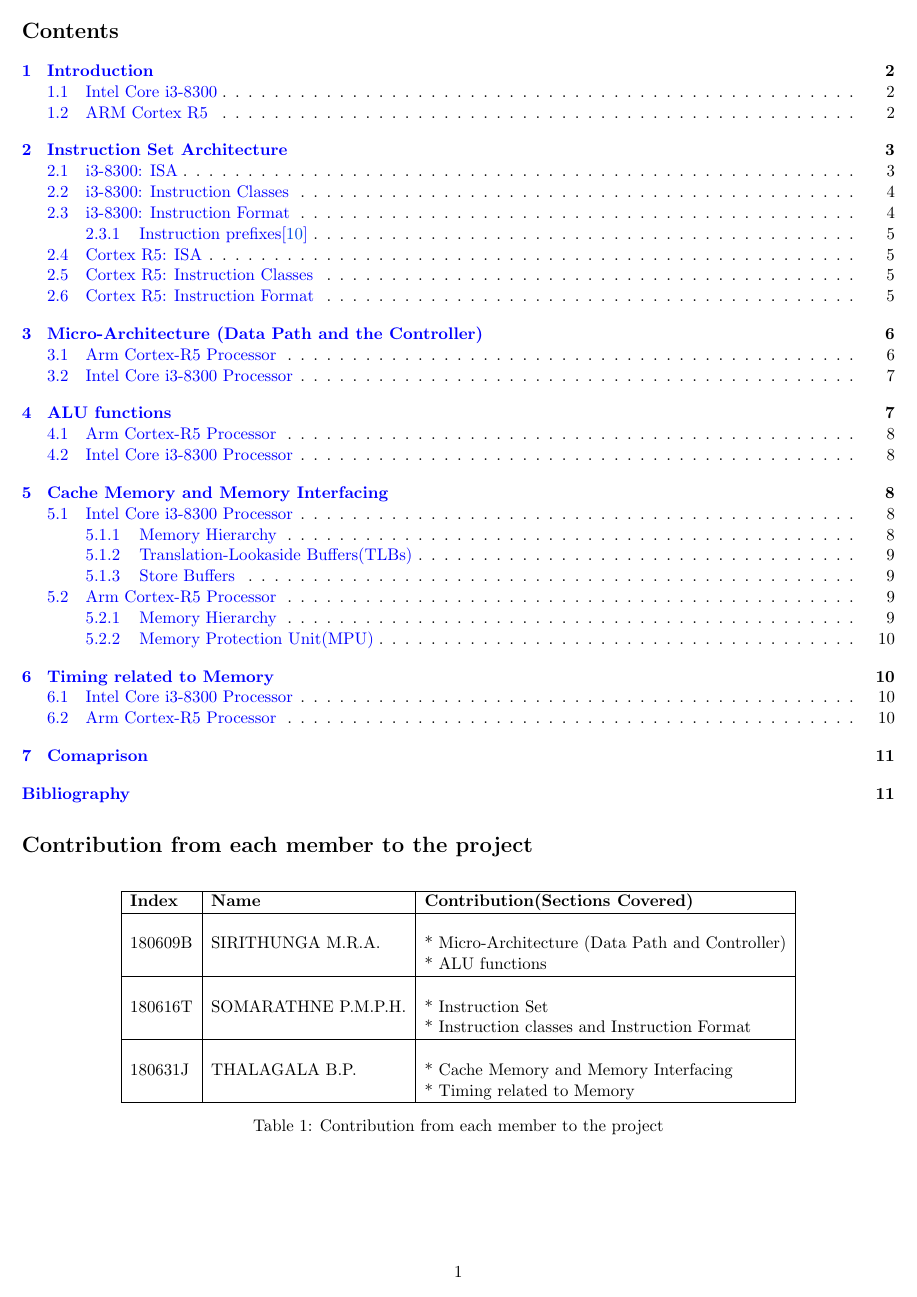
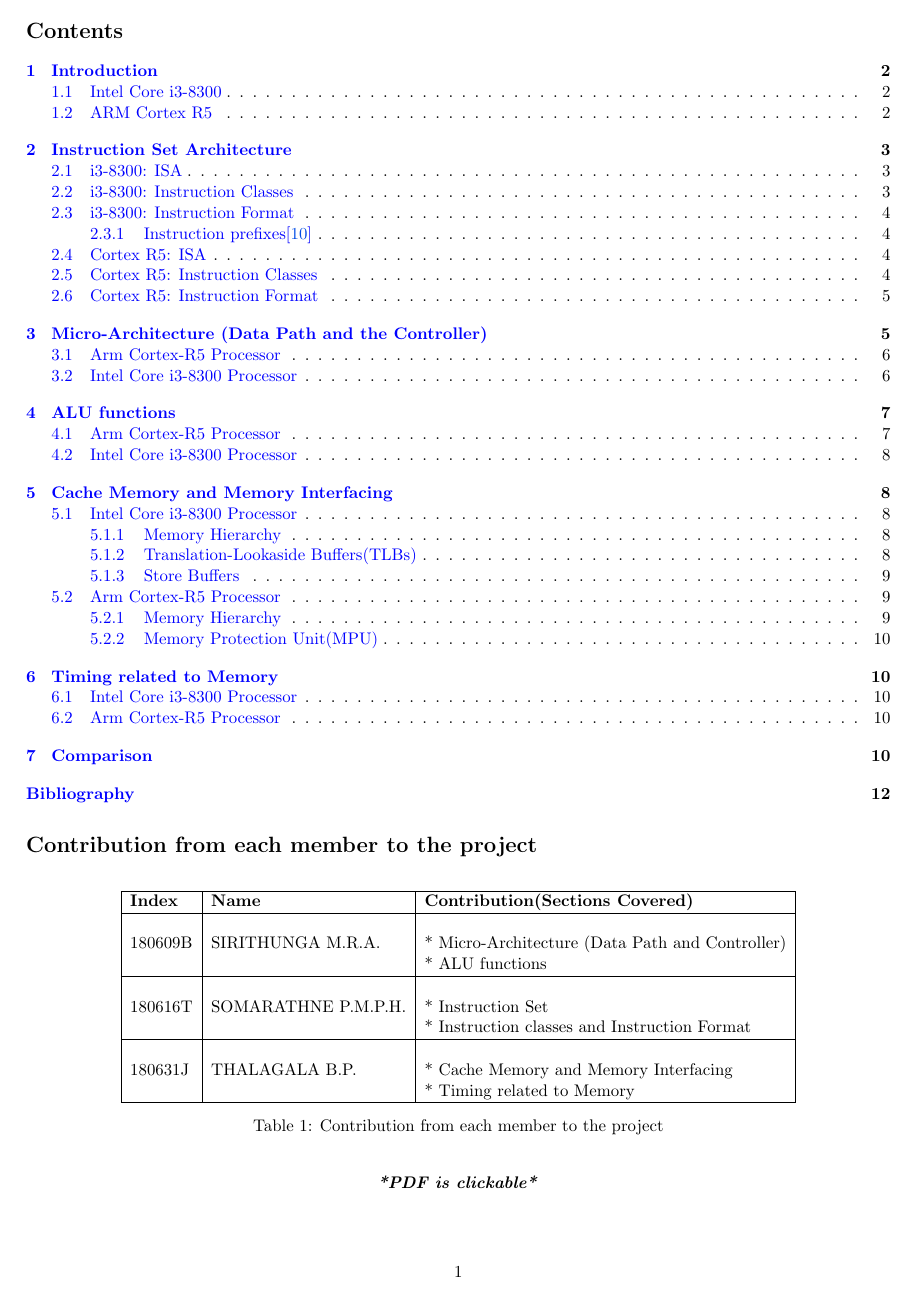
Before and after one commit to bimalka98/EN2030-Processor-Dissection, a LaTeX document (Processor dissection/Processordisection.tex, which reads Processor dissection/settings/page.tex): page 2 of 12 before the commit and page 2 of 13 after it. The pictures show the PDF file Processor dissection/Processordisection.pdf that the author committed with the source.

Commit message:
Assignment completed. Review 1

```diff
--- a/Processor dissection/Processordisection.tex
+++ b/Processor dissection/Processordisection.tex
@@ -32,3 +32,5 @@
 			\caption{Contribution from each member to the project}
 \end{table}
 
+\begin{center}
+	\textit{\textbf{*PDF is clickable*}}
@@ -59,7 +63,7 @@
 			\label{r5processor}
 	}\hspace{1.5cm}
 	\subfigure[A Single CPU]
-	{ \includegraphics[scale=0.38]{figures/r5core}
+	{ \includegraphics[scale=0.36]{figures/r5core}
 	\label{r5core}
 	}
 \caption{ARM Cortex R5 Processor}
@@ -71,16 +75,23 @@
 \section{Instruction Set Architecture}
 \subsection{i3-8300: ISA}
 Intel i3-8300 utilizes the x86-64 ISA developed by Intel. It is a 64-bit extension to the x86 architecture. This architecture has 64-bit wide registers, which support 32-bit operations as well. There are 16 general-purpose registers and several special purpose registers including RIP, RFLAGS, XMM \& MMX registers. RFLAGS is a 64-bit wide flags register. Common flags include Carry({\tt CF}), Parity({\tt PF}), Zero({\tt ZF}) and Overflow({\tt OF}). The instructions can be 1 to 15 bytes long. The source operands can be stored in registers, memory or instruction itself (immediate), while registers or memory can be used as the destination operands. All operands of an instruction cannot be in memory simultaneously.\\
-\textbf{Addressing modes supported\cite{x64asm}}\\
-1. \textbf{Immediate} - {\tt \$immediate\_operand}\\
-2. \textbf{Register} - {\tt register}\\
-3. \textbf{Memory direct} – {\tt memory\_address}\\
-4. \textbf{Memory indirect} – {\tt (register)}\\
-5. \textbf{Base displacement} – {\tt imm(register)}\\
-6. \textbf{Scaled index} – {\tt (reg1,reg2,scale)} memory address = reg1 + reg2*scale\\
-7. \textbf{Scaled index with displacement} – {\tt imm(reg1,reg2,scale)} memory address = imm + reg1 + reg2*scale\\\\
-\textbf{Some of the commonly used instructions in x86-64}\cite{i3dev}\\
-\begin{tabular}{l l c l l}
+
+\textbf{Addressing Modes Supported\cite{x64asm}}
+
+\begin{enumerate}[~~1.]
+\item \textbf{Immediate} - {\tt \$immediate\_operand}
+\item \textbf{Register} - {\tt register}
+\item \textbf{Memory direct} – {\tt memory\_address}
+\item \textbf{Memory indirect} – {\tt (register)}
+\item \textbf{Base displacement} – {\tt imm(register)}
+\item \textbf{Scaled index} – {\tt (reg1,reg2,scale)} memory address = reg1 + reg2*scale
+\item \textbf{Scaled index with displacement} – {\tt imm(reg1,reg2,scale)} memory address = imm + reg1 + reg2*scale
+\end{enumerate}
+
+\textbf{Some of the commonly used Instructions in x86-64}\cite{i3dev}\\
+
+\begin{center}
+	\begin{tabular}{l l c l l}
 {\tt nop} & No operation & & {\tt neg} & Negate\\
 {\tt mov} & Move to/from mem/reg & & {\tt and/or/not/xor} & Bitwise operations\\
 {\tt xchg} & Exchange & & {\tt shr/sar} & Shift right logical/arithmetic\\
@@ -111,30 +125,37 @@
 \subsection{i3-8300: Instruction Format}
 The general format of a x86-64 instruction is as follows and contains some optional fields which enhance the functionality of the instruction set. This can be considered as a variable length instruction set.
 \begin{figure}[H]
-\center
+\centering
 \includegraphics[width=0.90\textwidth]{figures/InsForm.jpg}
 \caption{{\small \textit{Allocation of bytes within an instruction}}\cite{i3dev}}
 \end{figure}
 The ModR/M byte and SIB byte together give addressing information when used.
 \begin{figure}[H]
-\center
+\centering
 \includegraphics[width=0.45\textwidth]{figures/ModRM.jpg}
 \includegraphics[width=0.45\textwidth]{figures/SIB.jpg}
 \caption{{\small \textit{Bit allocation within ModR/M byte and SIB byte}}\cite{i3dev}}
 \end{figure}
 \subsubsection{Instruction prefixes\cite{x64asm}}
-Any of the four instruction prefixes can be used to modify the instruction for extended functionality.\\
-1.	Lock and repeat prefixes, BND prefix\\
-2.	Branch hints, segment override prefixes({\tt CS, SS, DS, ES, FS, GS})\\
-3.	Operand size override prefixes\\
-4.	Address size override prefixes\\
+
+Any of the four instruction prefixes can be used to modify the instruction for extended functionality.
+\begin{enumerate}[~~1.]
+	\item	Lock and repeat prefixes, BND prefix
+	\item	Branch hints, segment override prefixes({\tt CS, SS, DS, ES, FS, GS})
+	\item	Operand size override prefixes
+	\item	Address size override prefixes
+\end{enumerate}
+
 \subsection{Cortex R5: ISA}
 Cortex-R5 utilizes the ARMv7-R architecture with Thumb-2 technology. This is a 32-bit RISC architecture. Instructions can be either 16 or 32-bits in length and almost all the instructions support conditional execution. The ISA can be considered as a load/store architecture as other operations only support operands from registers. There are 16-general purpose registers of which R13, R14 and R15 are used as stack pointer(SP), link register(LR) and program counter(PC), respectively. There is also a current program status register(CPSR) and a saved program status register(SPSR), which is only accessible to privileged software. The CPSR contains flag bits as well as some other fields. Coprocessor 15(CP15) is part of the processor that is responsible for control and error correction tasks. Only privileged software can access its commands and it has 16 32-bit primary registers for its operation.
 \subsection{Cortex R5: Instruction Classes}
 The instructions can be broadly categorized into 5 categories; ALU operations, data transfer operations, branch operations, SIMD/saturated operations and miscellaneous instructions.\cite{ARMpg}\\
+
 \textbf{1. ALU \& register operations}\\
+
 ALU operations can perform only on the registers or immediate values. The general format of an operation of this class is, {\tt Operation[cond][s] Rd, Rn, Operand2} where the {\tt cond} and {\tt s} can be used for conditional execution and signed arithmetic respectively. The {\tt Rd} and {\tt Rn} must be registers while {\tt Operand2} can be flexibly used for registers, immediate values or omitted. These operations also support special multiplication operations for efficient MAC ops.
-\begin{tabular}{l l c l l}
+\begin{center}
+	\begin{tabular}{l l c l l}
 {\tt ADC} & Add with carry & & {\tt ADD} & Add\\
 {\tt MOV} & Move between regs & & {\tt MVN} & Move NOT\\
 {\tt SUB} & Subtract & & {\tt RSB} & Reverse Subtract\\
@@ -142,25 +163,33 @@
 {\tt EOR} & Exclusive OR & & {\tt ORR} & OR\\
 {\tt CMP} & Compare & & {\tt CMN} & Compare NOT\\
 \end{tabular}
+\end{center}
+
 \textbf{2. Data transfer operations}\\
+
 These instructions are useful for loading data from memory({\tt LDR}) and storing back to memory({\tt STR}). ISA supports four addressing modes: \textit{Register addressing, Pre-index addressing, Pre-index addressing with write-back and Post-index addressing with write-back}. Load and store instructions have several versions to allow features including transfering a byte, multiple transfer etc. Multiple transfer instructions are available for faster transfer to/from successive memory locations.\\
+
 \textbf{3. Branch operations}\\
 There are multiple ways to branch in ARMv7-R including {\tt B} for relative branching, {\tt BL} for linked branching(during subroutines) or modifying the PC register. Static and dynamic branch prediction are supported by the ISA, along with a return stack consisting of 4-entry LIFO buffer. Direct and indirect branches can be used where indirect branching results in lesser accuracy for branch prediction.\\
+
 \textbf{4. SIMD/saturation operations}\\
 The 32-bit width of the system can be effectively used by packing,unpacking and operating on 8-bit or 16-bit data using SIMD commands. Saturation arithmetic is also supported for more accurate calculations during overflow conditions.\\
+
 \textbf{5. Miscellaneous instructions}\\
 These instructions are for general maintenance of the processor, co-processor, cache preload etc.
-\begin{tabular}{l l}
+\begin{center}
+	\begin{tabular}{l l}
 {\tt CDP} & Initiate co-processor data processing operation\\
 {\tt MRC/MCR} & Move to/from ARM register and co-processor register\\
 {\tt LDC/STC} & Load/store co-processor register\\
 {\tt MRRC/MCCR} & Multiple register transfers\\
 {\tt LDCL/STCL} & Multiple load/store for co-processor\\
 \end{tabular}
+\end{center}
 \subsection{Cortex R5: Instruction Format}
 The ARMv7 instruction format follows a general allocation scheme. The [31:28] bits are for conditional execution while [27:25] bits select the class of the instruction. Each class has its unique bit arrangement and it is further specialized for each instruction depending on the operands. It can be seen that the register addresses and immediate values occur mostly at the same location throughout the instruction set to allow simpler decoding hardware.
 \begin{figure}[H]
-\center
+\centering
 \includegraphics[width=0.90\textwidth]{figures/CortexFormatGen.jpg}
 \caption{{\small \textit{General format of an ARMv7-R instruction}}\cite{ARMref}}
 \includegraphics[width=0.90\textwidth]{figures/CortexLDR.jpg}
@@ -371,7 +397,7 @@
 
 \subsection{Intel Core i3-8300 Processor}
 %18.7 COUNTING CLOCKS
-In coffee lake $\mu$architecture the processor is divided into several \textbf{\textit{Clock Domains}} where each part maintains a different clock frequency which is applicable only to that part. All of these frequencies are some multiple of what is known as \textit{Base Clock} which acts only as a reference for other clock domains\cite{Skylake} . Cache memories, their related clock domains, latency and bandwidths are as follows. In addition to that system's DRAMs are operated under the \textit{Memory clock} domain and are capable of transferring data at the rate of 8 bytes per cycle per channel\cite{Coffee}(Core i3-8300 Processor is dual channel as mentioned previously).
+In coffee lake $\mu$architecture the processor is divided into several \textbf{\textit{Clock Domains}} where each part maintains a different clock frequency which is applicable only to that part. All of these frequencies are some multiple of what is known as \textit{Base Clock} which acts only as a reference for other clock domains\cite{Kaby},\cite{Skylake}. Cache memories, their related clock domains, latency and bandwidths are as follows. In addition to that system's DRAMs are operated under the \textit{Memory clock} domain and are capable of transferring data at the rate of 8 bytes per cycle per channel\cite{Coffee}(Core i3-8300 Processor is dual channel as mentioned previously).
 
  \begin{table}[!h]
 	\centering
@@ -397,5 +423,5 @@
 
 \vspace{1cm}\hrule
 
-\section{Comaprison}
+\section{Comparison}
 
@@ -453,14 +478,14 @@
 %\paragraph{Micro-Architecture (Data Path and the Controller)}
 %\paragraph{ALU functions}
 %
-%\paragraph{Cache Memory and Memory Interfacing} In the given two processors there are strong differences in cache memory organization. In Intel Core i3-8300 Processor there are 4 levels of cache while there is only L1 cache  in the Arm Cortex-R5 Processor since L2 cache is optional.
+%\paragraph{Cache Memory and Memory Interfacing}
 %
 %\paragraph{Timing related to Memory}
 
 
-\vspace{1cm}\hrule
+\pagebreak
 \bibliographystyle{plain}
-\scriptsize
+\small
 \bibliography{reference}
 %
 \end{document}
--- a/Processor dissection/settings/page.tex
+++ b/Processor dissection/settings/page.tex
@@ -1,6 +1,6 @@
 %% page settings
 
-\usepackage[top=5mm, bottom=15mm,left=5mm,right=5mm]{geometry} % needed for page border settings
+\usepackage[top=5mm, bottom=15mm,left=6mm,right=6mm]{geometry} % needed for page border settings
 \parindent=0cm % for space of first line of new text block
 \sloppy % for writing with hyphenless justification (tries to)
 \hyphenation{} % use hyphenation of tolerance parameters, http://www.jr-x.de/publikationen/latex/tipps/zeilenumbruch.html
```
Also changed, not shown: Processor dissection/reference.bib (+7 -7 lines), Processor dissection/Processordisection.bbl, Processor dissection/Processordisection.pdf, Processor dissection/Processordisection.tex (41 more changed lines), 6 other files.
